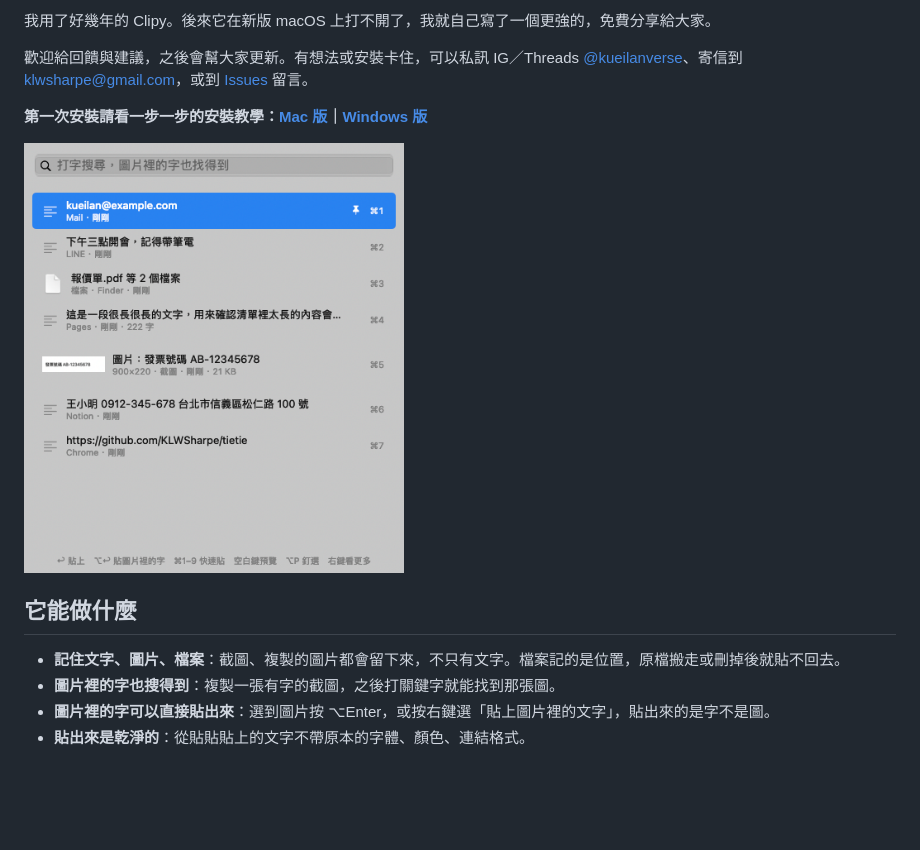
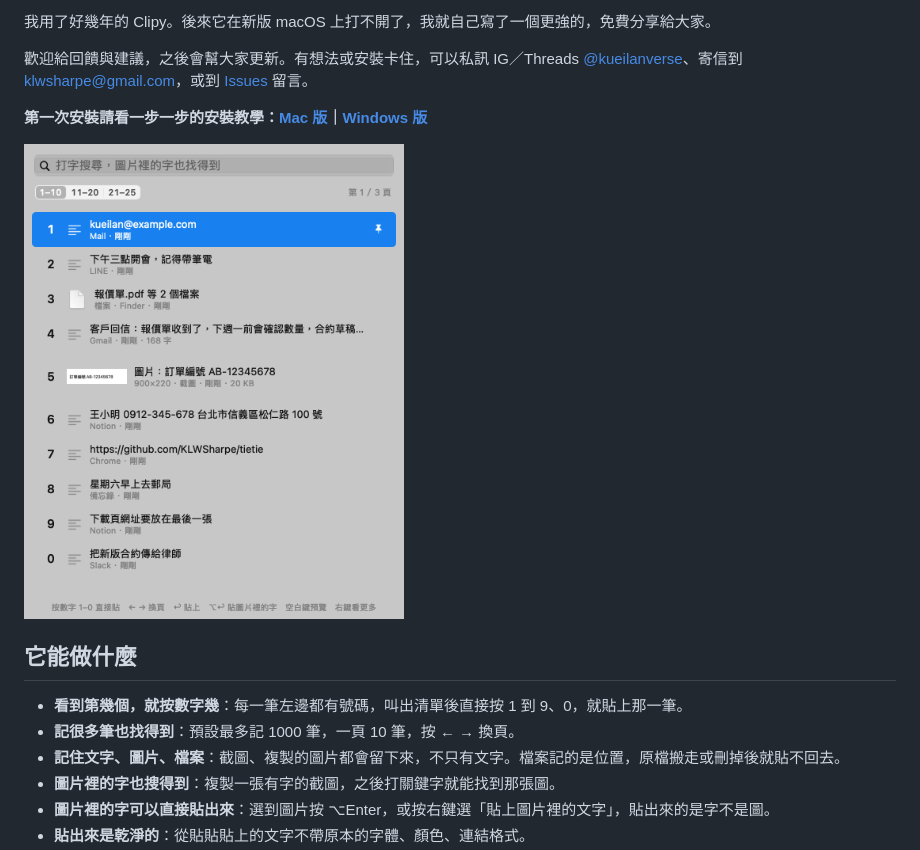
Before and after one commit to KLWSharpe/tietie, a Markdown page: README.md, the part around the change. GitHub-like rendering; pictures changed too: docs/screenshot-list.png; blank space fills up the shorter version.

```diff
--- a/README.md
+++ b/README.md
@@ -14,6 +14,8 @@
 
 ## 它能做什麼
 
+- **看到第幾個，就按數字幾**：每一筆左邊都有號碼，叫出清單後直接按 1 到 9、0，就貼上那一筆。
+- **記很多筆也找得到**：預設最多記 1000 筆，一頁 10 筆，按 ← → 換頁。
 - **記住文字、圖片、檔案**：截圖、複製的圖片都會留下來，不只有文字。檔案記的是位置，原檔搬走或刪掉後就貼不回去。
 - **圖片裡的字也搜得到**：複製一張有字的截圖，之後打關鍵字就能找到那張圖。
 - **圖片裡的字可以直接貼出來**：選到圖片按 ⌥Enter，或按右鍵選「貼上圖片裡的文字」，貼出來的是字不是圖。
```
Also changed, not shown: docs/Windows安裝教學.md (+1 -1 lines), docs/安裝教學.md (+1 -1 lines), docs/screenshot-windows-list.png.
